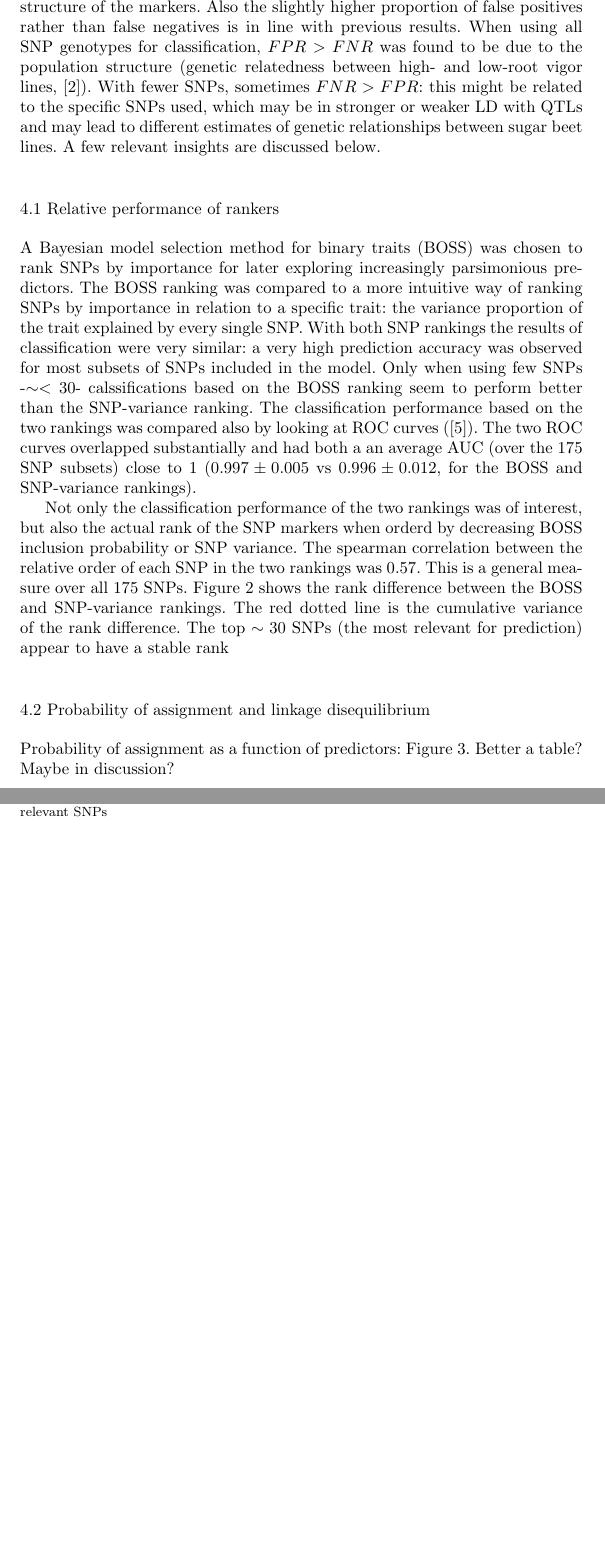
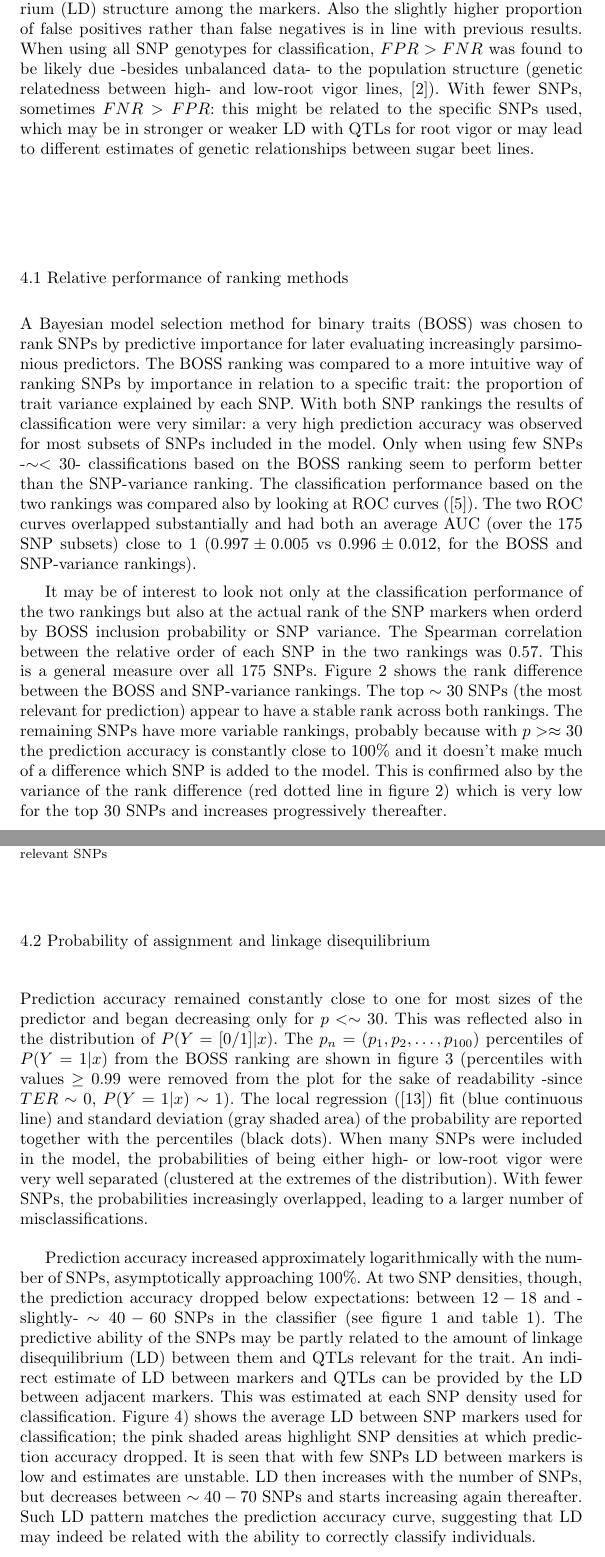
Before and after one commit to filippob/parsimony, a LaTeX paper (parsimonious.tex): two parts of pages 8 and 9 of 13 before the commit and two parts of pages 8 and 9 of 14 after it, joined at a grey line, cut so that both start at the same text, the shorter picture padded with empty space. Compiled offline with pdfLaTeX.

```diff
--- a/parsimonious.tex
+++ b/parsimonious.tex
@@ -528,15 +525,15 @@
 $0.073\%$ using all available SNPs in the classification model for root vigor. Such
 good predictive ability was related to the high heritability ($h^2=0.783$)
 and oligogenic nature of the trait, and to the linkage disequilibrium
-(LD) structure of the markers. Also the slightly higher proportion of
+(LD) structure among the markers. Also the slightly higher proportion of
 false positives rather than false negatives is in line with previous
 results. When using all SNP genotypes for classification, $FPR>FNR$ was
-found to be due to the population structure (genetic relatedness between
+found to be likely due -besides unbalanced data- to the population structure (genetic relatedness between
 high- and low-root vigor lines, \cite{biscarini2014genome}). With fewer
 SNPs, sometimes $FNR>FPR$: this might be related to the specific SNPs
-used, which may be in stronger or weaker LD with QTLs and may lead to
+used, which may be in stronger or weaker LD with QTLs for root vigor or may lead to
 different estimates of genetic relationships between sugar beet lines.
-A few relevant insights are discussed below.
+%A few relevant insights are discussed below.
 
 % Unstable below 30/40 SNPs; little ``bump'' around 20 SNPs: more marked
 % with BOSS, but also visible with GWAS. Why there? SNPs with large effect
@@ -544,32 +541,38 @@
 % (with the QTL)? In the latter case, the marker might sometimes be in the
 % opposite phase. Look also at marker frequency.
 
-\subsection{Relative performance of rankers}
+\subsection{Relative performance of ranking methods}
+\label{sec:performance}
 A Bayesian model selection method for binary traits (BOSS) was chosen to
-rank SNPs by importance for later exploring increasingly parsimonious
+rank SNPs by predictive importance for later evaluating increasingly parsimonious
 predictors. The BOSS ranking was compared to a more intuitive way of
-ranking SNPs by importance in relation to a specific trait: the variance
-proportion of the trait explained by every single SNP.
+ranking SNPs by importance in relation to a specific trait: the
+proportion of trait variance explained by each SNP.
 With both SNP rankings the results of classification were very similar:
 a very high prediction accuracy was observed for most subsets of SNPs
 included in the model. Only when using few SNPs -$\sim < 30$-
-calssifications based on the BOSS ranking seem to perform better than
+classifications based on the BOSS ranking seem to perform better than
 the SNP-variance ranking.
 The classification performance based on the two rankings was compared
 also by looking at ROC curves (\cite{fawcett2004roc}). The two ROC
-curves overlapped substantially and had both a an average AUC (over the
+curves overlapped substantially and had both an average AUC (over the
 175 SNP subsets) close to 1 ($0.997 \pm 0.005$ vs $0.996 \pm 0.012$, for
 the BOSS and SNP-variance rankings).
 
-Not only the classification performance of the two rankings was of
-interest, but also the actual rank of the SNP markers when orderd by
-decreasing BOSS inclusion probability or SNP variance. The spearman
+It may be of interest to look not only at the classification performance
+of the two rankings but also at the actual rank of the SNP markers when
+orderd by BOSS inclusion probability or SNP variance. The Spearman
 correlation between the relative order of each SNP in the two rankings
 was $0.57$. This is a general measure over all 175 SNPs.
 Figure~\ref{fig:rank} shows the rank difference between the BOSS and
-SNP-variance rankings. The red dotted line is the cumulative variance of
-the rank difference. The top $\sim 30$ SNPs (the most relevant for
-prediction) appear to have a stable rank
+SNP-variance rankings. The top $\sim 30$ SNPs (the most relevant for
+prediction) appear to have a stable rank across both rankings. The
+remaining SNPs have more variable rankings, probably because with
+$p > \approx 30$ the prediction accuracy is constantly close to $100\%$
+and it doesn't make much of a difference which SNP is added to the
+model. This is confirmed also by the variance of the rank difference
+(red dotted line in figure~\ref{fig:rank}) which is very low for the top
+30 SNPs and increases progressively thereafter.
 
 \begin{figure}
 \includegraphics[width=0.95\textwidth]{rank.pdf}
@@ -580,8 +583,37 @@
 
 
 \subsection{Probability of assignment and linkage disequilibrium}
-Probability of assignment as a function of predictors:
-Figure~\ref{fig:probability}. Better a table? Maybe in discussion?
+\label{par:probability}
+Prediction accuracy remained constantly close to one for most sizes of
+the predictor and began decreasing only for $p < \sim 30$. This was
+reflected also in the distribution of $P(Y=[0/1]|x)$. The $p_n=(p_1,p_2,
+\ldots, p_{100})$ percentiles of $P(Y=1|x)$ from the BOSS ranking are shown in figure~\ref{fig:probability}
+(percentiles with values $\geq 0.99$ were removed from the plot for the
+sake of readability -since $TER \sim 0$, $P(Y=1|x) \sim 1$). The local
+regression (\cite{james2013moving}) fit (blue continuous line) and standard deviation (gray shaded area)
+of the probability are reported together with the percentiles (black dots). When many SNPs
+were included in the model, the probabilities of being either high- or
+low-root vigor were very well separated (clustered at the extremes of
+the distribution). With fewer SNPs, the probabilities increasingly
+overlapped, leading to a larger number of misclassifications.
+
+Prediction accuracy increased approximately logarithmically with the
+number of SNPs, asymptotically approaching $100\%$.
+At two SNP densities, though, the prediction accuracy dropped below
+expectations: between $12-18$ and -slightly- $\sim 40-60$ SNPs in the
+classifier (see figure~\ref{fig:accuracy} and table~\ref{tab:error}).
+The predictive ability of the SNPs may be partly related to the amount
+of linkage disequilibrium (LD) between them and QTLs relevant for the trait.
+An indirect estimate of LD between markers and QTLs can be provided by
+the LD between adjacent markers. This was estimated at each SNP density used for
+classification. Figure~\ref{fig:ld}) shows the average LD between SNP
+markers used for classification; the pink shaded areas highlight
+SNP densities at which prediction accuracy dropped.
+It is seen that with few SNPs LD between markers is low and estimates
+are unstable. LD then increases with the number of SNPs, but decreases
+between $\sim 40-70$ SNPs and starts increasing again thereafter. Such
+LD pattern matches the prediction accuracy curve, suggesting that LD may
+indeed be related with the ability to correctly classify individuals.
 
 \begin{figure}
 \includegraphics[width=0.95\textwidth]{probabilities.pdf}
@@ -594,4 +627,4 @@
 \begin{figure}
 \includegraphics[width=0.95\textwidth]{LD.pdf}
 \caption{Average linkage disequilibrium (LD) for increasing number of
-  SNPs in thepredictive model}
+  SNPs in the predictive model. The pink shaded areas highlight SNP
@@ -611,4 +648,3 @@
 Do the peaks make sense from the biological perspective? (something on
 sugar beet genes?)
 
-Variance of SNPs vs genetic variance: $\rightarrow$ missing
```
Also changed, not shown: parsimonious.bib (+11 -0 lines), parsimonious.bbl, parsimonious.pdf, parsimonious.tex (90 more changed lines), 4 other files.
